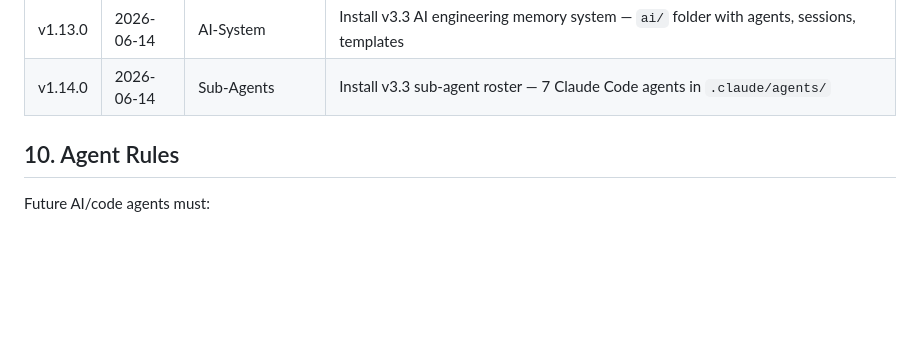
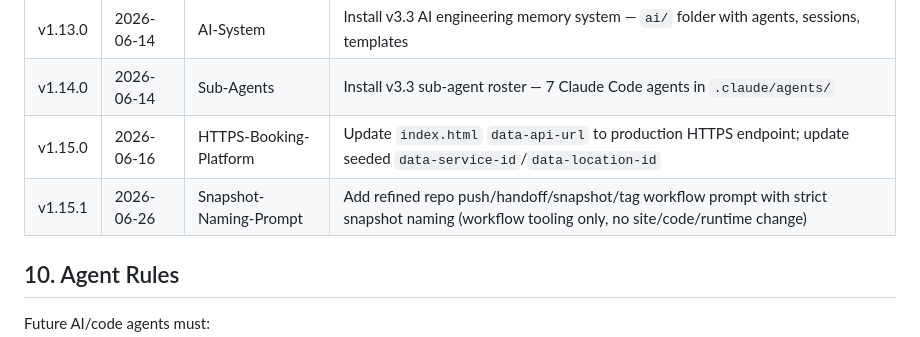
Before and after one commit to rmz9dkfy5f-pixel/Jones-Barbor-Shop, a Markdown page: docs/VERSIONING.md, the part around the change. Drawn GitHub-style; blank space fills up the shorter version.

Commit message:
docs(versioning): backfill v1.15.0/v1.15.1 rows in release history table
Table stopped at v1.14.0 despite the repo being at v1.15.1 (confirmed
via CHANGELOG.md and git tags). Added the two missing rows using the
same real commit/tag data already recorded elsewhere.

```diff
--- a/docs/VERSIONING.md
+++ b/docs/VERSIONING.md
@@ -114,6 +114,8 @@ Codenames are used for all releases in this project. They are paired with the ve
 | v1.12.0 | 2026-06-14 | Root-Tracking | Install v3.3 root project control files — PHASE_GATES, BACKLOG, PLAN, DECISION_LOG, LESSONS_LEARNED, SLICE_REVIEWS, PROGRESS_NOTES |
 | v1.13.0 | 2026-06-14 | AI-System | Install v3.3 AI engineering memory system — `ai/` folder with agents, sessions, templates |
 | v1.14.0 | 2026-06-14 | Sub-Agents | Install v3.3 sub-agent roster — 7 Claude Code agents in `.claude/agents/` |
+| v1.15.0 | 2026-06-16 | HTTPS-Booking-Platform | Update `index.html` `data-api-url` to production HTTPS endpoint; update seeded `data-service-id`/`data-location-id` |
+| v1.15.1 | 2026-06-26 | Snapshot-Naming-Prompt | Add refined repo push/handoff/snapshot/tag workflow prompt with strict snapshot naming (workflow tooling only, no site/code/runtime change) |
 
 ## 10. Agent Rules
 
```
